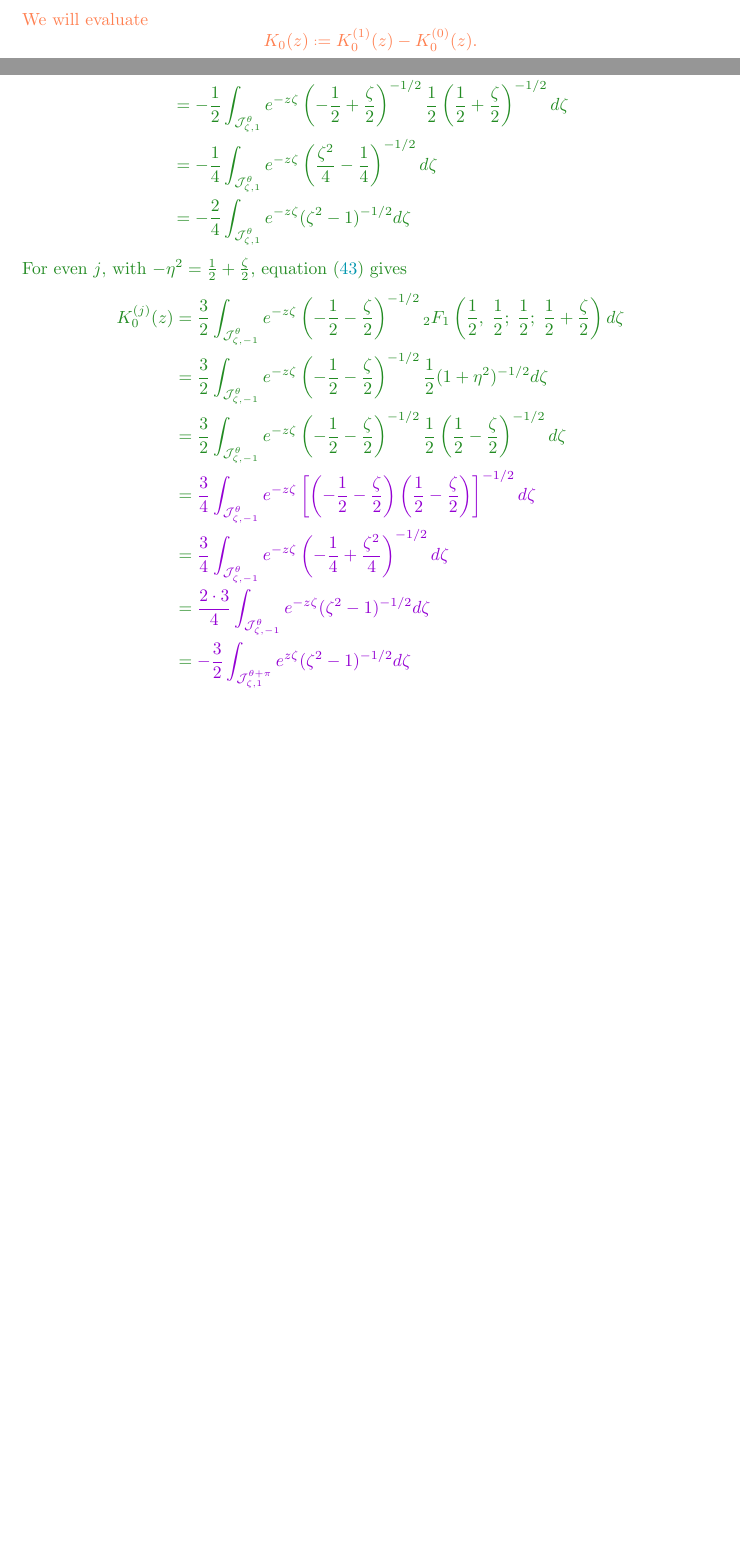
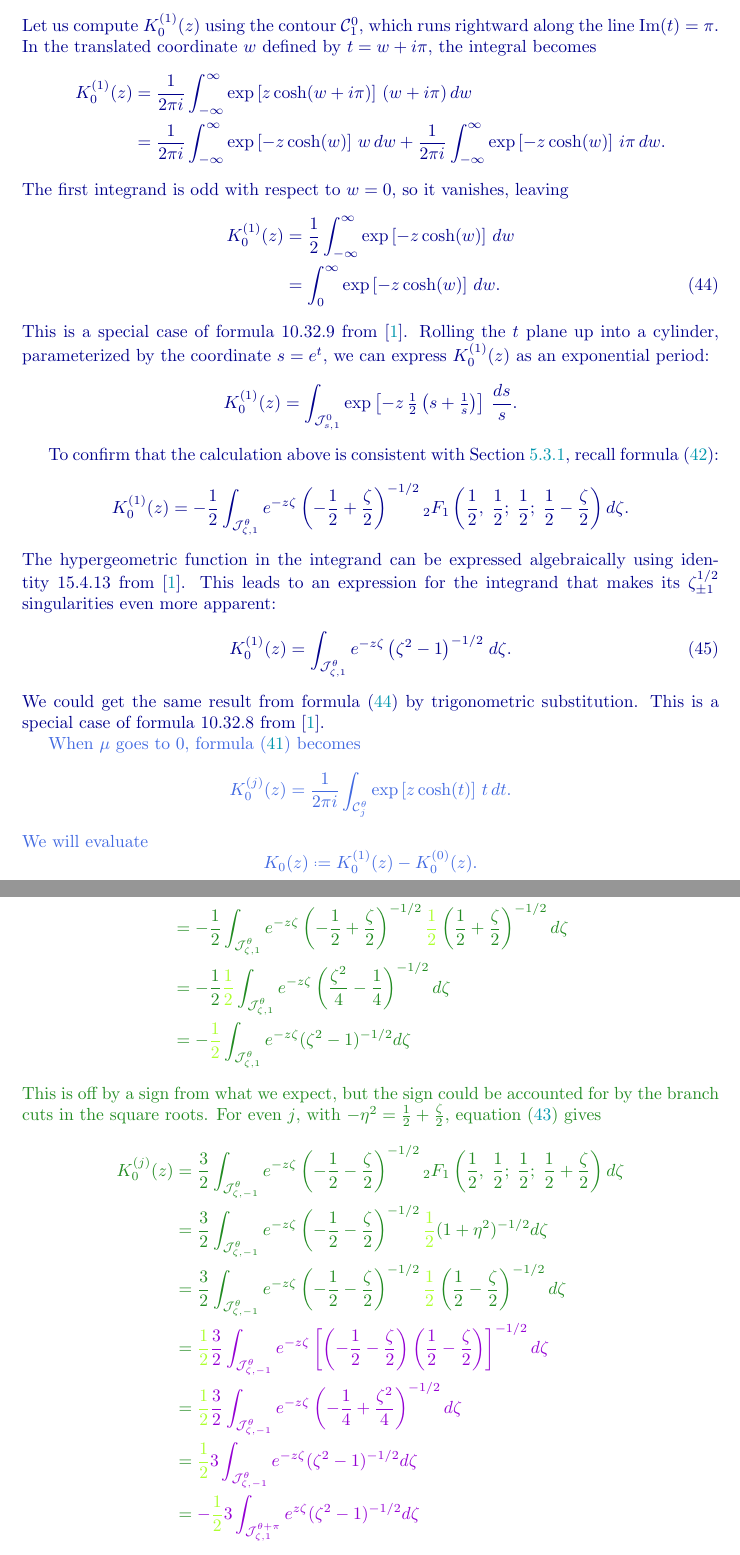
Before and after one commit to Vectornaut/airy-resurgence, a LaTeX paper (exp-resurgence.tex): two parts of pages 68 and 69 of 100 before the commit and two parts of pages 68 and 70 of 101 after it, joined at a grey line, cut at the place of the change, the shorter picture padded with empty space. Compiled offline with pdfLaTeX.

Commit message:
Correct the Bessel 0 example

```diff
--- a/exp-resurgence.tex
+++ b/exp-resurgence.tex
@@ -2762,3 +2764,25 @@ and for even $j$, we get
+Let us compute $K^{(1)}_{0}(z)$ using the contour $\mathcal{C}_1^0$, which runs rightward along the line $\Im(t) = \pi$. In the translated coordinate $w$ defined by $t = w + i\pi$, the integral becomes
+\begin{align*}
+K_0^{(1)}(z) & = \frac{1}{2\pi i} \int_{-\infty}^\infty \exp\left[z \cosh(w + i\pi)\right]\,(w + i\pi)\,dw \\
+& = \frac{1}{2\pi i} \int_{-\infty}^\infty \exp\left[-z \cosh(w)\right]\,w\,dw + \frac{1}{2\pi i} \int_{-\infty}^\infty \exp\left[-z \cosh(w)\right]\,i\pi\,dw.
+\end{align*}
+The first integrand is odd with respect to $w = 0$, so it vanishes, leaving
+\begin{align}
+K_0^{(1)}(z) & = \frac{1}{2} \int_{-\infty}^\infty \exp\left[-z \cosh(w)\right]\,dw \notag \\
+& = \int_0^\infty \exp\left[-z \cosh(w)\right]\,dw. \label{int:k0_cosh}
+\end{align}
+This is a special case of formula~10.32.9 from \cite{dlmf}. Rolling the $t$ plane up into a cylinder, parameterized by the coordinate $s = e^t$, we can express $K_0^{(1)}(z)$ as an exponential period:
+\[ K_0^{(1)}(z) = \int_{\mathcal{J}^0_{s, 1}} \exp\left[-z\,\tfrac{1}{2}\left(s + \tfrac{1}{s}\right)\right]\,\frac{ds}{s}. \]
+
+To confirm that the calculation above is consistent with Section~\ref{countable-cover}, recall formula~\eqref{eq: K_j_mu at 1}:
+\[ K_0^{(1)}(z) = -\frac{1}{2} \int_{\mathcal{J}^\theta_{\zeta, 1}} e^{-z\zeta} \left(-\frac{1}{2}+\frac{\zeta}{2}\right)^{-1/2} {}_2F_1\left(\frac{1}{2},\;\frac{1}{2};\;\frac{1}{2};\;\frac{1}{2} - \frac{\zeta}{2}\right) d\zeta. \]
+The hypergeometric function in the integrand can be expressed algebraically using identity~15.4.13 from \cite{dlmf}. This leads to an expression for the integrand that makes its $\zeta_{\pm 1}^{1/2}$ singularities even more apparent:
+\begin{equation}\label{eqn:borel_bessel0}
+K_0^{(1)}(z) = \int_{\mathcal{J}^\theta_{\zeta, 1}} e^{-z\zeta}\,\big(\zeta^2 - 1\big)^{-1/2}\;d\zeta.
+\end{equation}
+We could get the same result from formula~\eqref{int:k0_cosh} by trigonometric substitution. This is a special case of formula~10.32.8 from \cite{dlmf}.
+
+\color{RoyalBlue}
 When $\mu$ goes to $0$, formula~\eqref{int:mod-bessel-gen} becomes
 \[ K_0^{(j)}(z) = \frac{1}{2\pi i} \int_ {\mathcal{C}_j^\theta} \exp\left[z \cosh(t)\right]\,t\,dt. \]
 We will evaluate
@@ -2803 +2821,0 @@ K^{(j)}_0(z) & = -\frac{1}{2} \int_{\mathcal{J}^\theta_{\zeta, 1}} e^{-z\zeta} \
-For even $j$, with $-\eta^2 = \tfrac{1}{2} + \tfrac{\zeta}{2}$, equation~\eqref{eq: K_j_mu at -1} gives
@@ -2804,11 +2827,12 @@ For even $j$, with $-\eta^2 = \tfrac{1}{2} + \tfrac{\zeta}{2}$, equation~\eqref{
+This is off by a sign from what we expect, but the sign could be accounted for by the branch cuts in the square roots. For even $j$, with $-\eta^2 = \tfrac{1}{2} + \tfrac{\zeta}{2}$, equation~\eqref{eq: K_j_mu at -1} gives
 \begin{align*}
 K^{(j)}_0(z) & = \frac{3}{2} \int_{\mathcal{J}^\theta_{\zeta, -1}} e^{-z\zeta} \left(-\frac{1}{2}-\frac{\zeta}{2}\right)^{-1/2} {}_2F_1\left(\frac{1}{2},\;\frac{1}{2};\;\frac{1}{2};\;\frac{1}{2} + \frac{\zeta}{2}\right) d\zeta \\
-& = \frac{3}{2} \int_{\mathcal{J}^\theta_{\zeta, -1}} e^{-z\zeta} \left(-\frac{1}{2}-\frac{\zeta}{2}\right)^{-1/2} \frac{1}{2} (1 + \eta^2)^{-1/2} d\zeta \\
-& = \frac{3}{2} \int_{\mathcal{J}^\theta_{\zeta, -1}} e^{-z\zeta} \left(-\frac{1}{2}-\frac{\zeta}{2}\right)^{-1/2} \frac{1}{2} \left(\frac{1}{2} - \frac{\zeta}{2}\right)^{-1/2} d\zeta \\
-& = \color{DarkViolet}\frac{3}{4} \int_{\mathcal{J}^\theta_{\zeta, -1}} e^{-z\zeta} \left[\left(-\frac{1}{2}-\frac{\zeta}{2}\right)  \left(\frac{1}{2} - \frac{\zeta}{2}\right)\right]^{-1/2} d\zeta  \\
-& =  \color{DarkViolet} \frac{3}{4} \int_{\mathcal{J}^\theta_{\zeta, -1}} e^{-z\zeta} \left(-\frac{1}{4}+\frac{\zeta^2}{4}\right)^{-1/2} d\zeta  \\
-& = \color{DarkViolet} \frac{2 \cdot 3}{4} \int_{\mathcal{J}^\theta_{\zeta, -1}} e^{-z\zeta} (\zeta^2 - 1)^{-1/2} d\zeta \\
-& = \color{DarkViolet} -\frac{3}{2} \int_{\mathcal{J}^{\theta+\pi}_{\zeta, 1}} e^{z\zeta} (\zeta^2 - 1)^{-1/2} d\zeta
+& = \frac{3}{2} \int_{\mathcal{J}^\theta_{\zeta, -1}} e^{-z\zeta} \left(-\frac{1}{2}-\frac{\zeta}{2}\right)^{-1/2} \textcolor{GreenYellow}{\frac{1}{2}} (1 + \eta^2)^{-1/2} d\zeta \\
+& = \frac{3}{2} \int_{\mathcal{J}^\theta_{\zeta, -1}} e^{-z\zeta} \left(-\frac{1}{2}-\frac{\zeta}{2}\right)^{-1/2} \textcolor{GreenYellow}{\frac{1}{2}} \left(\frac{1}{2} - \frac{\zeta}{2}\right)^{-1/2} d\zeta \\
+& = \color{DarkViolet}\textcolor{GreenYellow}{\frac{1}{2}} \frac{3}{2} \int_{\mathcal{J}^\theta_{\zeta, -1}} e^{-z\zeta} \left[\left(-\frac{1}{2}-\frac{\zeta}{2}\right)  \left(\frac{1}{2} - \frac{\zeta}{2}\right)\right]^{-1/2} d\zeta  \\
+& =  \color{DarkViolet} \textcolor{GreenYellow}{\frac{1}{2}} \frac{3}{2} \int_{\mathcal{J}^\theta_{\zeta, -1}} e^{-z\zeta} \left(-\frac{1}{4}+\frac{\zeta^2}{4}\right)^{-1/2} d\zeta  \\
+& = \color{DarkViolet} \textcolor{GreenYellow}{\frac{1}{2}} 3 \int_{\mathcal{J}^\theta_{\zeta, -1}} e^{-z\zeta} (\zeta^2 - 1)^{-1/2} d\zeta \\
+& = \color{DarkViolet} -\textcolor{GreenYellow}{\frac{1}{2}} 3 \int_{\mathcal{J}^{\theta+\pi}_{\zeta, 1}} e^{z\zeta} (\zeta^2 - 1)^{-1/2} d\zeta
 %%& = \frac{3}{2} \int_{\mathcal{J}^\theta_{\zeta, -1}} e^{-z\zeta} \textcolor{Tomato}{i} \left(\frac{1}{2}+\frac{\zeta}{2}\right)^{-1/2} \frac{\textcolor{Tomato}{i}}{2} \left(-\frac{1}{2} + \frac{\zeta}{2}\right)^{-1/2} d\zeta \textcolor{Tomato}{\quad\text{(is this justified?)}} \\
 %%& = \textcolor{Tomato}{-}\frac{3}{4} \int_{\mathcal{J}^\theta_{\zeta, -1}} e^{-z\zeta} \left(\frac{\zeta^2}{4}-\frac{1}{4}\right)^{-1/2} d\zeta \\
 %%& = \textcolor{Tomato}{-}\frac{2 \cdot 3}{4} \int_{\mathcal{J}^\theta_{\zeta, -1}} e^{-z\zeta} (\zeta^2 - 1)^{-1/2} d\zeta
```
Also changed, not shown: exp-resurgence.tex (22 more changed lines).
